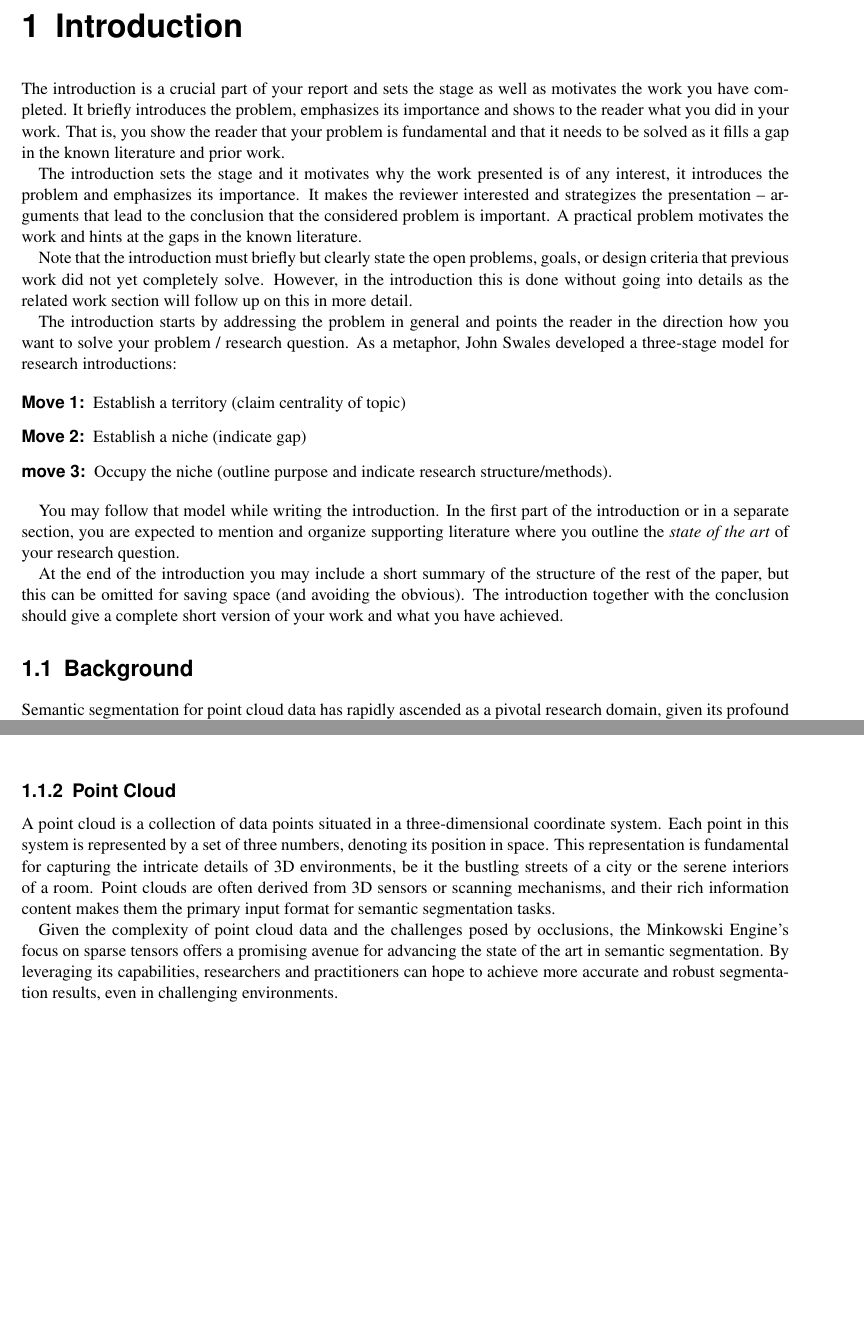
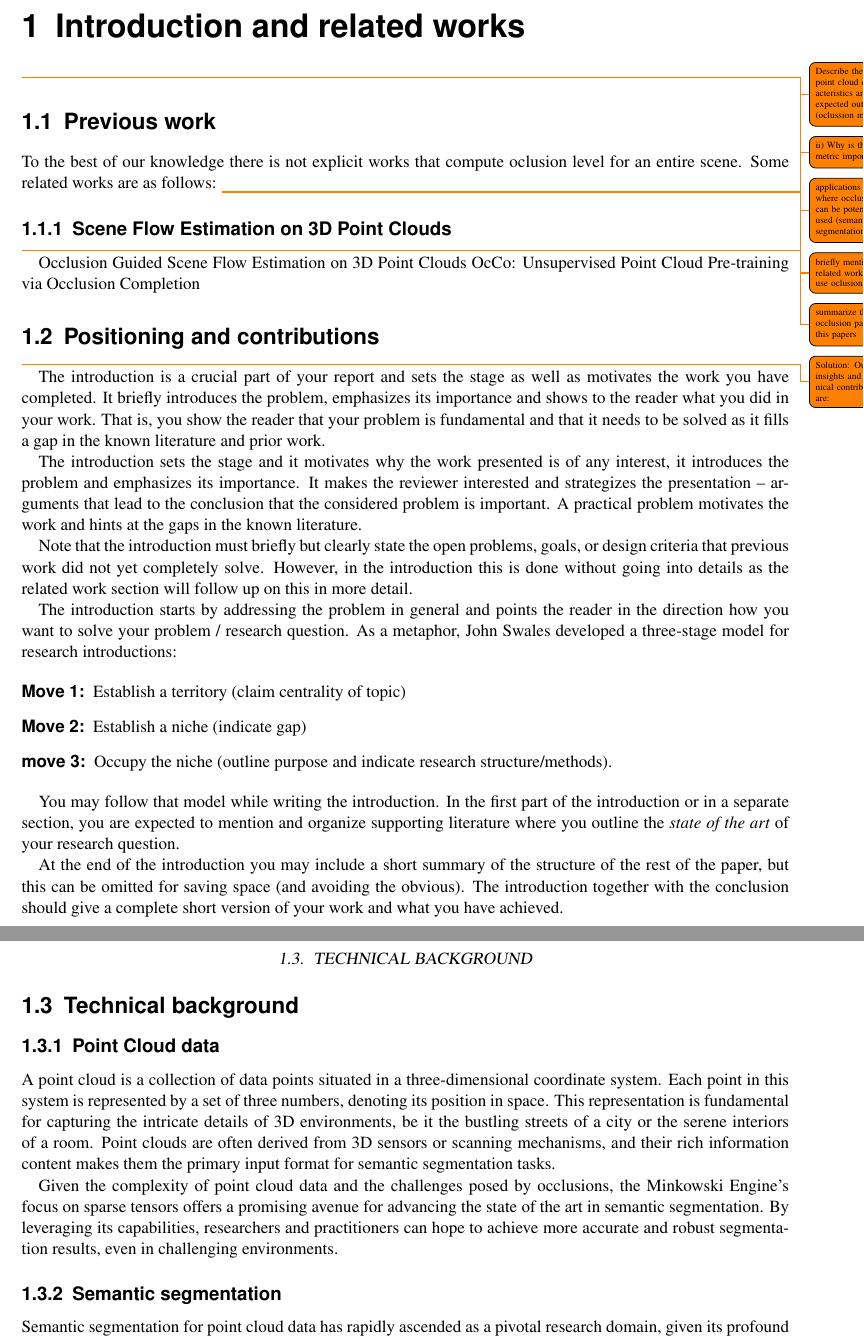
Before and after one commit to YufXiao/Thesis, a LaTeX thesis (Student_Project_Report.tex): two parts of pages 5 and 6 of 26, joined at a grey line, cut at the place of the change, the shorter picture padded with empty space. Compiled offline with pdfLaTeX.

Commit message:
added comments

```diff
--- a/Student_Project_Report.tex
+++ b/Student_Project_Report.tex
@@ -6,11 +6,18 @@
 \usepackage{helvet}   % sets sans serif font
 
 \usepackage{amsmath,amssymb,amsthm}
-
+\usepackage{svg}
 \usepackage{graphicx}
 \usepackage{subfigure}
 \usepackage{fancybox} % for shadowed or double bordered boxes
 \usepackage{fancyhdr}
+\usepackage{cite}
+\usepackage{hyperref}
+\usepackage{xargs}
+\usepackage[colorinlistoftodos,prependcaption,textsize=tiny]{todonotes}
+
+
+\newcommand{\todochange}[2][1=]{\todo[linecolor=blue,backgroundcolor=blue!25,bordercolor=blue,#1]{#2}}
 
 \DeclareGraphicsExtensions{.pdf,.jpg,.png}
 
@@ -102,8 +109,25 @@ A clear organization of a report typically encloses the inner main technical par
 \mainmatter
 
 %=====================================================================
-\chapter{Introduction} \label{chp:introduction}
+\chapter{Introduction and related works} \label{chp:introduction}
 %=====================================================================
+\todo{Describe the input point cloud characteristics and the expected output (oclussion metric)}
+\todo{ii) Why is this metric important}
+\todo{ applications where occlusion can be potentially used (semantic segmentation)}
+
+\section{Previous work}
+To the best of our knowledge there is not explicit works that compute oclusion level for an entire scene.
+Some related works are as follows:
+\todo{ briefly mention related works that use oclusion}
+
+\subsection{Scene Flow Estimation on 3D Point Clouds}
+\todo{ summarize the occlusion part in this papers}
+Occlusion Guided Scene Flow Estimation on 3D Point Clouds
+OcCo: Unsupervised Point Cloud Pre-training via Occlusion Completion
+
+\section{Positioning and contributions}
+\todo{Solution: Our insights and technical contributions are:}
+
 
 The introduction is a crucial part of your report and sets the stage as well as motivates the work you have completed. It briefly introduces the problem, emphasizes its importance and shows to the reader what you did in your work. That is, you show the reader that your problem is fundamental and that it needs to be solved as it fills a gap in the known literature and prior work.
 
@@ -124,9 +148,15 @@ You may follow that model while writing the introduction. In the first part of t
 At the end of the introduction you may include a short summary of the structure of the rest of the paper, but this can be omitted for saving space (and avoiding the obvious). The introduction together with the conclusion should give a complete short version of your work and what you have achieved.
 
 %=====================================================================
-\section{Background}
+\section{Technical background}
 %=====================================================================
+\subsection{Point Cloud data}
 
+A point cloud is a collection of data points situated in a three-dimensional coordinate system. Each point in this system is represented by a set of three numbers, denoting its position in space. This representation is fundamental for capturing the intricate details of 3D environments, be it the bustling streets of a city or the serene interiors of a room. Point clouds are often derived from 3D sensors or scanning mechanisms, and their rich information content makes them the primary input format for semantic segmentation tasks.
+
+Given the complexity of point cloud data and the challenges posed by occlusions, the Minkowski Engine's focus on sparse tensors offers a promising avenue for advancing the state of the art in semantic segmentation. By leveraging its capabilities, researchers and practitioners can hope to achieve more accurate and robust segmentation results, even in challenging environments.
+
+\subsection{Semantic segmentation}
 Semantic segmentation for point cloud data has rapidly ascended as a pivotal research domain, given its profound implications in a myriad of applications. From the intricate pathways navigated by autonomous vehicles to the precise movements of robotics and the detailed analysis of 3D scenes, the ability to accurately segment and categorize each data point in a 3D environment is paramount.
 
 At the heart of this research lies the challenge of dealing with occlusions. In real-world scenarios, objects within a scene often overlap or obstruct each other, leading to partial or even complete occlusions. Such occlusions can significantly distort the spatial distribution of data points, making it challenging to discern the true structure and category of the obstructed objects. For instance, in an urban driving scenario, a pedestrian might be partially hidden behind a parked car, or in an indoor setting, a chair might be obscured by a table. These occlusions can lead to misclassifications, reducing the overall accuracy of the segmentation process.
@@ -146,11 +176,7 @@ The Minkowski Engine stands out as a state-of-the-art tool in this domain. It is
     \label{fig:minkowski}
 \end{figure}
 
-\subsection{Point Cloud}
 
-A point cloud is a collection of data points situated in a three-dimensional coordinate system. Each point in this system is represented by a set of three numbers, denoting its position in space. This representation is fundamental for capturing the intricate details of 3D environments, be it the bustling streets of a city or the serene interiors of a room. Point clouds are often derived from 3D sensors or scanning mechanisms, and their rich information content makes them the primary input format for semantic segmentation tasks.
-
-Given the complexity of point cloud data and the challenges posed by occlusions, the Minkowski Engine's focus on sparse tensors offers a promising avenue for advancing the state of the art in semantic segmentation. By leveraging its capabilities, researchers and practitioners can hope to achieve more accurate and robust segmentation results, even in challenging environments.
 
 \section{Motivation} \label{sec:motivation}
 
```
Also changed, not shown: Student_Project_Report.tex (2 more changed lines).
